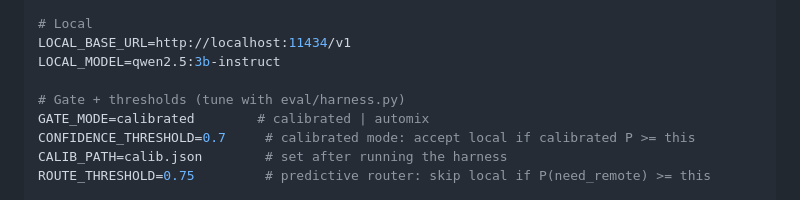
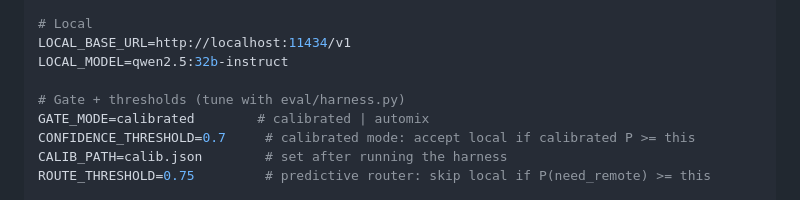
Before and after one commit to sharathcherry/frugalroute, a Markdown page: INSTRUCTIONS.md, the part around the change. GitHub-like rendering.

```diff
--- a/INSTRUCTIONS.md
+++ b/INSTRUCTIONS.md
@@ -104,7 +104,7 @@ AZURE_OPENAI_API_VERSION=2024-06-01
 
 # Local
 LOCAL_BASE_URL=http://localhost:11434/v1
-LOCAL_MODEL=qwen2.5:3b-instruct
+LOCAL_MODEL=qwen2.5:32b-instruct
 
 # Gate + thresholds (tune with eval/harness.py)
 GATE_MODE=calibrated        # calibrated | automix
```
Also changed, not shown: README.md (+3 -3 lines), video_script.md (+2 -2 lines).
